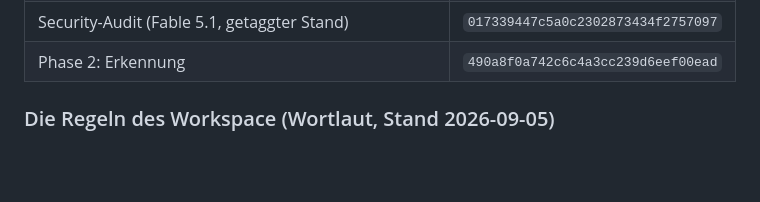
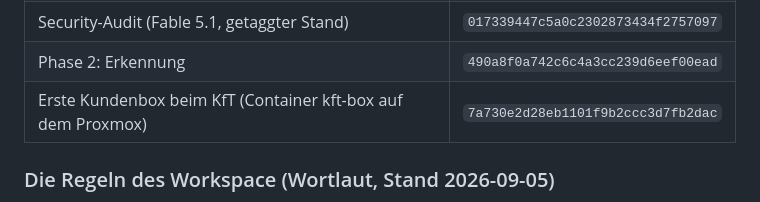
Before and after one commit to excubra/excubra, a Markdown page: CLAUDE.md, the part around the change. Rendered like a GitHub page; blank space fills up the shorter version.

Commit message:
CLAUDE.md: record the KfT pilot box Vorgang
Co-Authored-By: Claude Fable 5.1 <noreply@anthropic.com>

```diff
--- a/CLAUDE.md
+++ b/CLAUDE.md
@@ -136,6 +136,7 @@ Vorgänge Phase 1 (Meilenstein „EX0 dünn (Phase 1)"):
 | Erste Box im VIICO-Büro, 7 Tage stabil | `bd64e2f33184a849f2bad54a4997f5f3` |
 | Security-Audit (Fable 5.1, getaggter Stand) | `017339447c5a0c2302873434f2757097` |
 | Phase 2: Erkennung | `490a8f0a742c6c4a3cc239d6eef00ead` |
+| Erste Kundenbox beim KfT (Container kft-box auf dem Proxmox) | `7a730e2d28eb1101f9b2ccc3d7fb2dac` |
 
 ### Die Regeln des Workspace (Wortlaut, Stand 2026-09-05)
 
```
